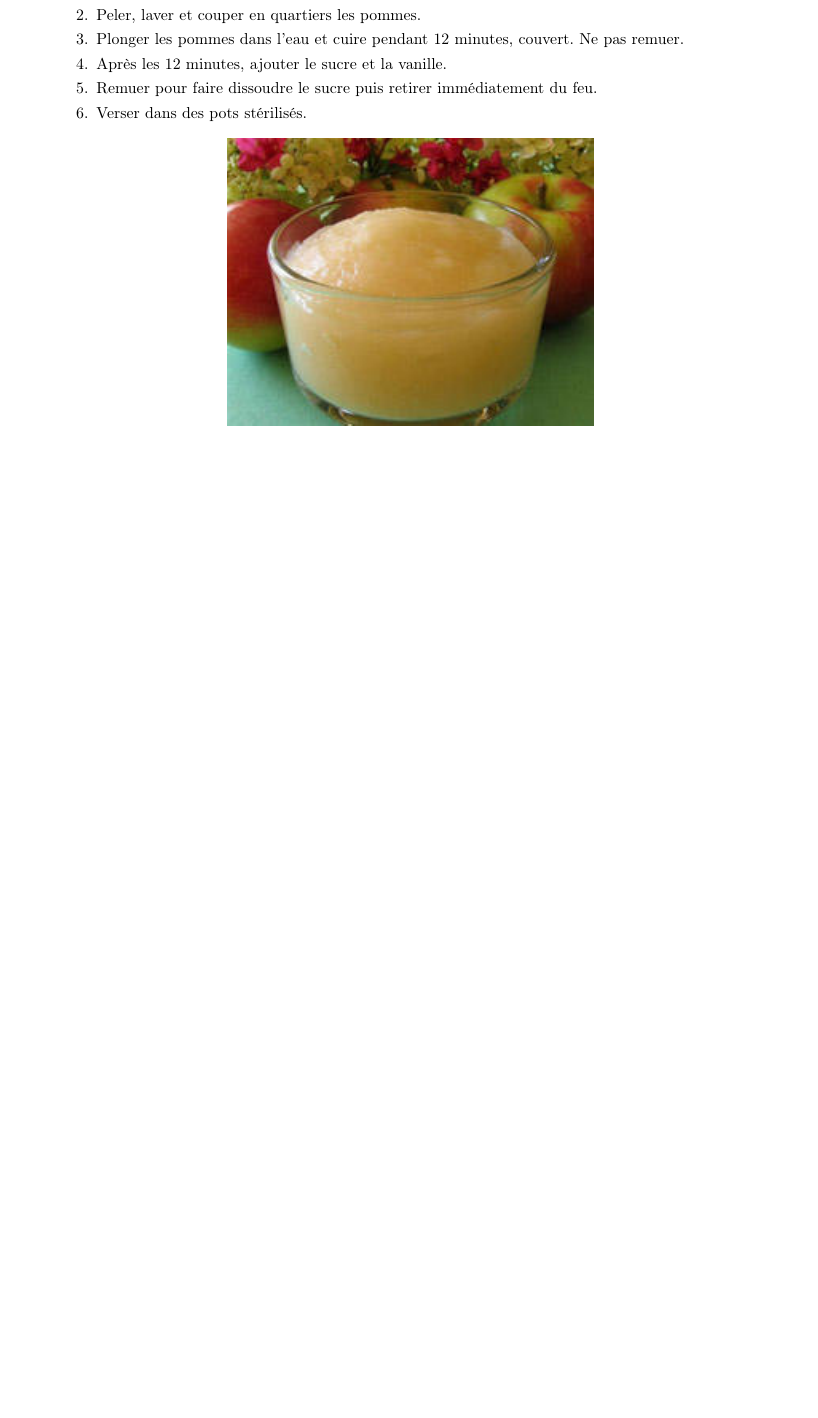
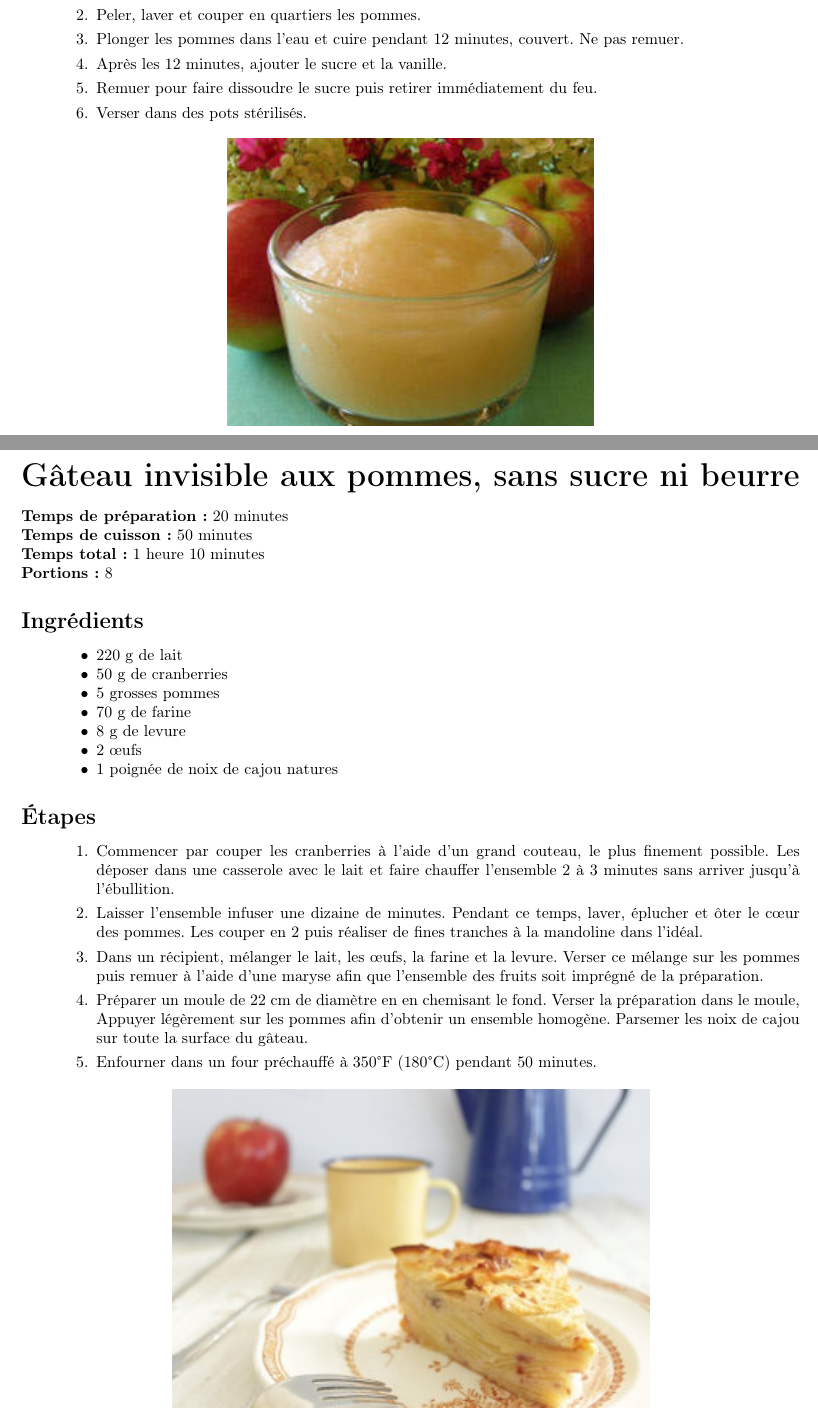
Before and after one commit to antoyo/recipes, a LaTeX book (recipes.tex, which reads desserts/gateauInvisiblePommesSansSucreNiBeurre.tex): part of page 52 of 52 before the commit and two parts of pages 52 and 53 of 53 after it, the two joined at a grey line, cut so that both start at the same text, the shorter picture padded with empty space. Compiled offline with pdfLaTeX.

Commit message:
Add recipe for invisible apple cake

```diff
--- /dev/null
+++ b/desserts/gateauInvisiblePommesSansSucreNiBeurre.tex
@@ -0,0 +1,27 @@
+% Source: http://cuisine.journaldesfemmes.fr/recette/1008736-invisible-aux-pommes-sans-sucre-ni-beurre
+
+\preparationtime{20}
+
+\cookingtime{50}
+
+\totaltime{}
+
+\portions{8}
+
+\begin{ingredients}
+    \item 220 g de lait
+    \item 50 g de cranberries
+    \item 5 grosses pommes
+    \item 70 g de farine
+    \item 8 g de levure
+    \item 2 œufs
+    \item 1 poignée de noix de cajou natures
+\end{ingredients}
+
+\begin{steps}
+    \item Commencer par couper les cranberries à l’aide d’un grand couteau, le plus finement possible. Les déposer dans une casserole avec le lait et faire chauffer l’ensemble 2 à 3 minutes sans arriver jusqu’à l’ébullition.
+    \item Laisser l’ensemble infuser une dizaine de minutes. Pendant ce temps, laver, éplucher et ôter le cœur des pommes. Les couper en 2 puis réaliser de fines tranches à la mandoline dans l’idéal.
+    \item Dans un récipient, mélanger le lait, les œufs, la farine et la levure. Verser ce mélange sur les pommes puis remuer à l’aide d’une maryse afin que l’ensemble des fruits soit imprégné de la préparation.
+    \item Préparer un moule de 22 cm de diamètre en en chemisant le fond. Verser la préparation dans le moule, Appuyer légèrement sur les pommes afin d’obtenir un ensemble homogène. Parsemer les noix de cajou sur toute la surface du gâteau.
+    \item Enfourner dans un four préchauffé à 350°F (180°C) pendant 50 minutes.
+\end{steps}
--- a/recipes.tex
+++ b/recipes.tex
@@ -87,5 +87,6 @@
 \recipe{desserts}{macaronsRosesFraises}{Macarons roses aux fraises}
 \recipe{desserts}{gateauChocolatSansSucre}{Gâteau au chocolat sans sucre}
 \recipe{desserts}{compotePommes}{Compote de pommes}
+\recipe{desserts}{gateauInvisiblePommesSansSucreNiBeurre}{Gâteau invisible aux pommes, sans sucre ni beurre}
 
 \end{document}
```
Also changed, not shown: desserts/gateauInvisiblePommesSansSucreNiBeurre.jpg (added).
